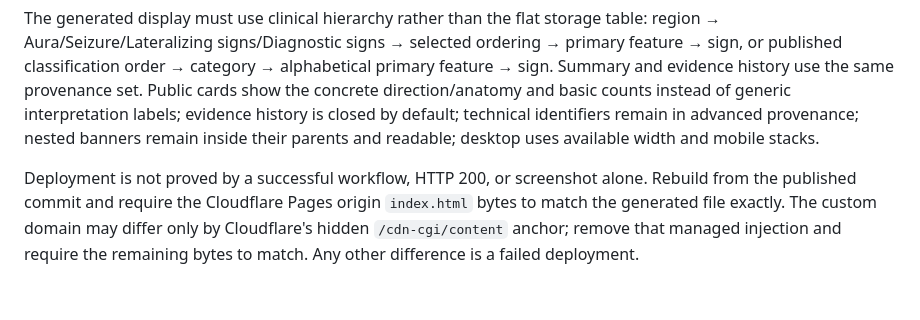
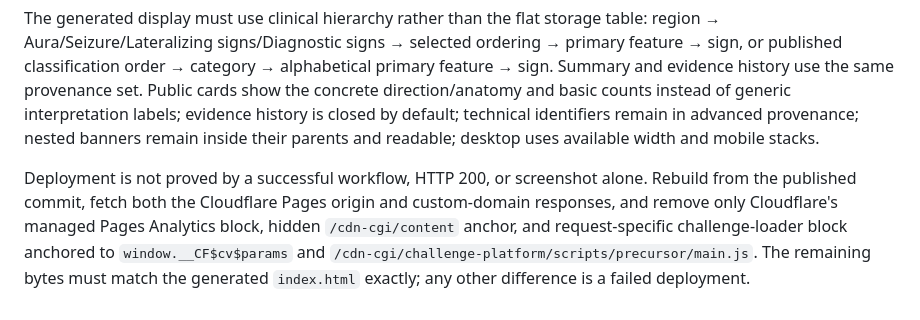
Before and after one commit to ckadipas/seizure-semiology-atlas, a Markdown page: AGENTS.md, the part around the change. Drawn GitHub-style.

Commit message:
Document maintained command and deployment rules

```diff
--- a/AGENTS.md
+++ b/AGENTS.md
@@ -52,4 +52,4 @@ Run `make validate` and `make build`. The validator checks evidence-context inte
 
 The generated display must use clinical hierarchy rather than the flat storage table: region → Aura/Seizure/Lateralizing signs/Diagnostic signs → selected ordering → primary feature → sign, or published classification order → category → alphabetical primary feature → sign. Summary and evidence history use the same provenance set. Public cards show the concrete direction/anatomy and basic counts instead of generic interpretation labels; evidence history is closed by default; technical identifiers remain in advanced provenance; nested banners remain inside their parents and readable; desktop uses available width and mobile stacks.
 
-Deployment is not proved by a successful workflow, HTTP 200, or screenshot alone. Rebuild from the published commit and require the Cloudflare Pages origin `index.html` bytes to match the generated file exactly. The custom domain may differ only by Cloudflare's hidden `/cdn-cgi/content` anchor; remove that managed injection and require the remaining bytes to match. Any other difference is a failed deployment.
+Deployment is not proved by a successful workflow, HTTP 200, or screenshot alone. Rebuild from the published commit, fetch both the Cloudflare Pages origin and custom-domain responses, and remove only Cloudflare's managed Pages Analytics block, hidden `/cdn-cgi/content` anchor, and request-specific challenge-loader block anchored to `window.__CF$cv$params` and `/cdn-cgi/challenge-platform/scripts/precursor/main.js`. The remaining bytes must match the generated `index.html` exactly; any other difference is a failed deployment.
```
